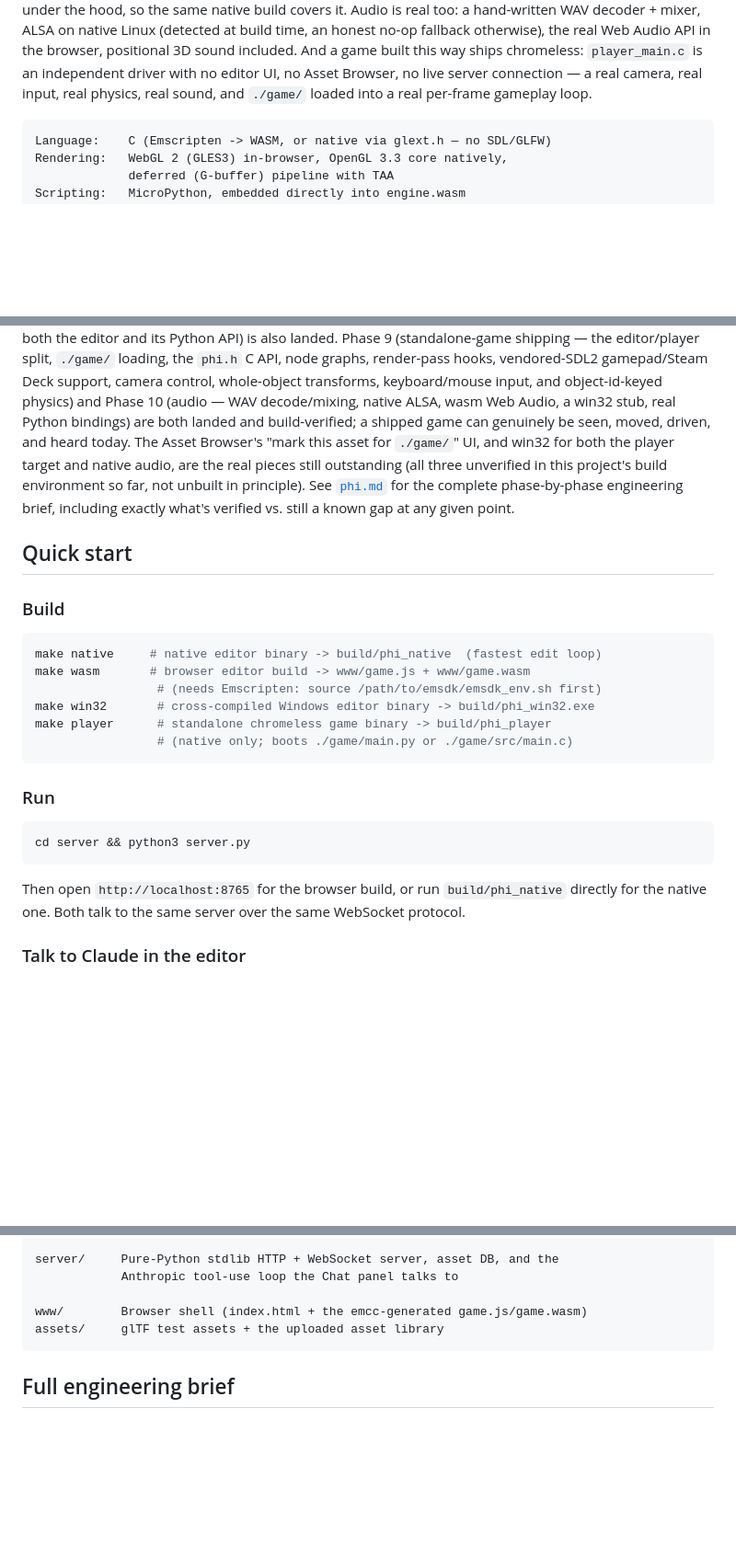
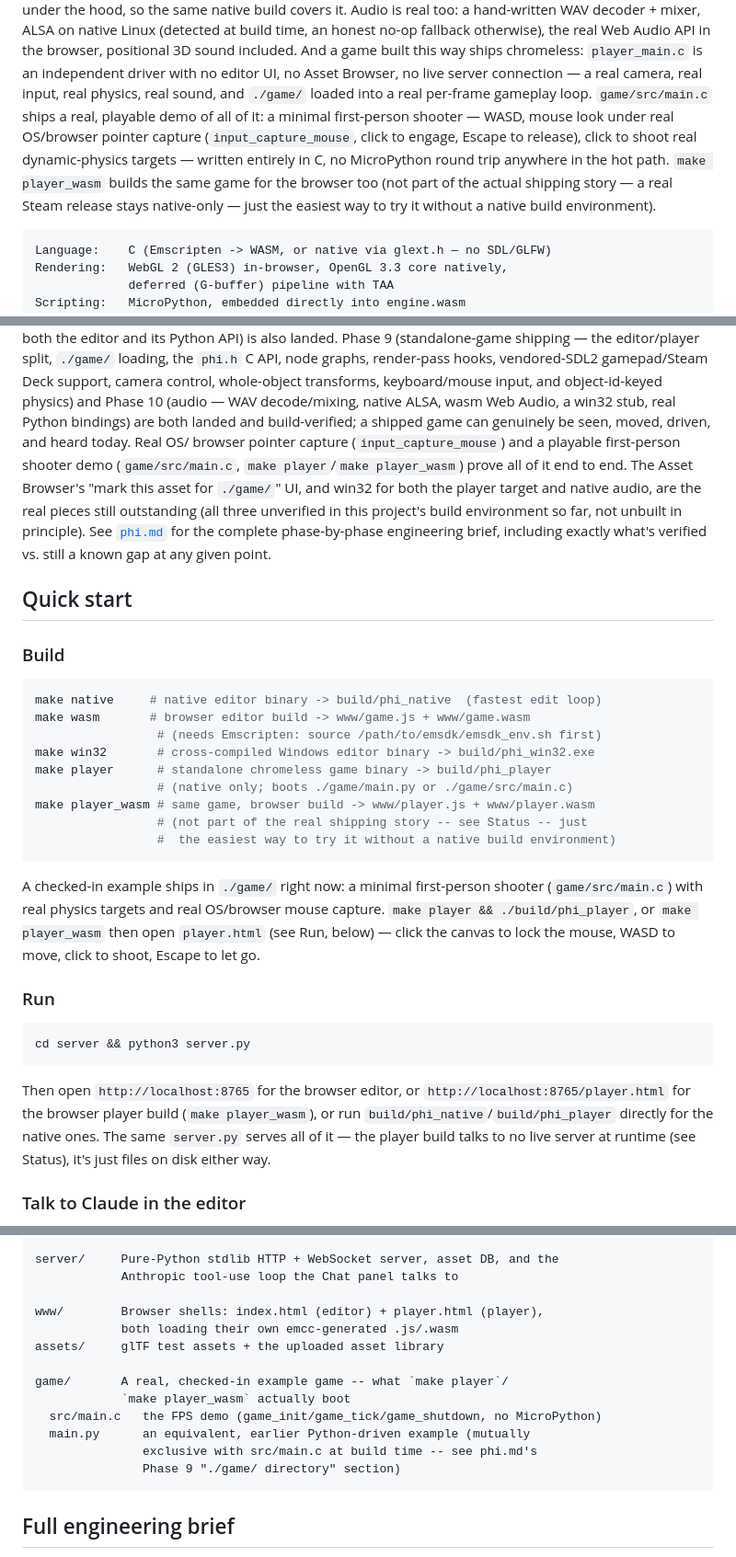
Before and after one commit to float64co/Phi, a Markdown page: README.md, 3 parts joined by grey strips. Shown at 92% size. Drawn GitHub-style; blank space fills up the shorter version.

Commit message:
Document the FPS demo, pointer capture, and make player_wasm in README
Reflects last commit's actual landed work: game/src/main.c (a real,
checked-in playable first-person shooter demoing the C-entry player
path), real OS/browser pointer capture (input_capture_mouse), and
make player_wasm (the same game served over a real URL for anyone
without a native build environment).

Co-Authored-By: Claude Sonnet 5 <noreply@anthropic.com>

````diff
--- a/README.md
+++ b/README.md
@@ -34,7 +34,14 @@ Audio API in the browser, positional 3D sound included. And a game built
 this way ships chromeless: `player_main.c` is an independent driver with no
 editor UI, no Asset Browser, no live server connection — a real camera, real
 input, real physics, real sound, and `./game/` loaded into a real per-frame
-gameplay loop.
+gameplay loop. `game/src/main.c` ships a real, playable demo of all of it: a
+minimal first-person shooter — WASD, mouse look under real OS/browser
+pointer capture (`input_capture_mouse`, click to engage, Escape to release),
+click to shoot real dynamic-physics targets — written entirely in C, no
+MicroPython round trip anywhere in the hot path. `make player_wasm` builds
+the same game for the browser too (not part of the actual shipping story —
+a real Steam release stays native-only — just the easiest way to try it
+without a native build environment).
 
 ```
 Language:    C (Emscripten -> WASM, or native via glext.h — no SDL/GLFW)
@@ -83,13 +90,15 @@ render-pass hooks, vendored-SDL2 gamepad/Steam Deck support, camera control,
 whole-object transforms, keyboard/mouse input, and object-id-keyed physics)
 and Phase 10 (audio — WAV decode/mixing, native ALSA, wasm Web Audio, a
 win32 stub, real Python bindings) are both landed and build-verified; a
-shipped game can genuinely be seen, moved, driven, and heard today. The
-Asset Browser's "mark this asset for `./game/`" UI, and win32 for both the
-player target and native audio, are the real pieces still outstanding (all
-three unverified in this project's build environment so far, not unbuilt in
-principle). See [`phi.md`](phi.md) for the complete phase-by-phase
-engineering brief, including exactly what's verified vs. still a known gap
-at any given point.
+shipped game can genuinely be seen, moved, driven, and heard today. Real OS/
+browser pointer capture (`input_capture_mouse`) and a playable first-person
+shooter demo (`game/src/main.c`, `make player`/`make player_wasm`) prove all
+of it end to end. The Asset Browser's "mark this asset for `./game/`" UI,
+and win32 for both the player target and native audio, are the real pieces
+still outstanding (all three unverified in this project's build environment
+so far, not unbuilt in principle). See [`phi.md`](phi.md) for the complete
+phase-by-phase engineering brief, including exactly what's verified vs.
+still a known gap at any given point.
 
 ## Quick start
 
@@ -102,7 +111,16 @@ make wasm       # browser editor build -> www/game.js + www/game.wasm
 make win32       # cross-compiled Windows editor binary -> build/phi_win32.exe
 make player      # standalone chromeless game binary -> build/phi_player
                  # (native only; boots ./game/main.py or ./game/src/main.c)
+make player_wasm # same game, browser build -> www/player.js + www/player.wasm
+                 # (not part of the real shipping story -- see Status -- just
+                 #  the easiest way to try it without a native build environment)
 ```
+
+A checked-in example ships in `./game/` right now: a minimal first-person
+shooter (`game/src/main.c`) with real physics targets and real OS/browser
+mouse capture. `make player && ./build/phi_player`, or `make player_wasm`
+then open `player.html` (see Run, below) — click the canvas to lock the
+mouse, WASD to move, click to shoot, Escape to let go.
 
 ### Run
 
@@ -110,9 +128,11 @@ make player      # standalone chromeless game binary -> build/phi_player
 cd server && python3 server.py
 ```
 
-Then open `http://localhost:8765` for the browser build, or run
-`build/phi_native` directly for the native one. Both talk to the same
-server over the same WebSocket protocol.
+Then open `http://localhost:8765` for the browser editor, or
+`http://localhost:8765/player.html` for the browser player build (`make
+player_wasm`), or run `build/phi_native`/`build/phi_player` directly for the
+native ones. The same `server.py` serves all of it — the player build talks
+to no live server at runtime (see Status), it's just files on disk either way.
 
 ### Talk to Claude in the editor
 
@@ -140,8 +160,16 @@ client/     Engine + editor, plain C (compiles unchanged with gcc or emcc)
 server/     Pure-Python stdlib HTTP + WebSocket server, asset DB, and the
             Anthropic tool-use loop the Chat panel talks to
 
-www/        Browser shell (index.html + the emcc-generated game.js/game.wasm)
+www/        Browser shells: index.html (editor) + player.html (player),
+            both loading their own emcc-generated .js/.wasm
 assets/     glTF test assets + the uploaded asset library
+
+game/       A real, checked-in example game -- what `make player`/
+            `make player_wasm` actually boot
+  src/main.c   the FPS demo (game_init/game_tick/game_shutdown, no MicroPython)
+  main.py      an equivalent, earlier Python-driven example (mutually
+               exclusive with src/main.c at build time -- see phi.md's
+               Phase 9 "./game/ directory" section)
 ```
 
 ## Full engineering brief
````
